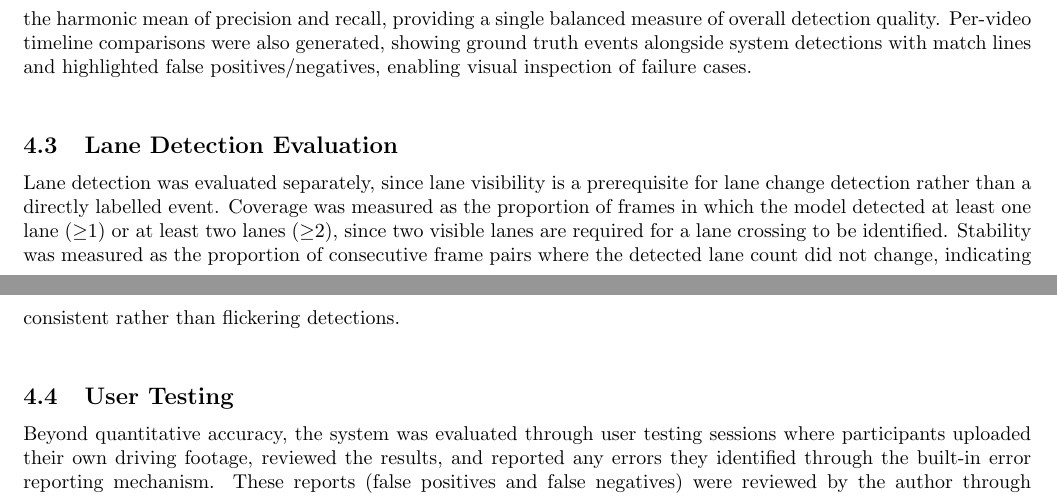
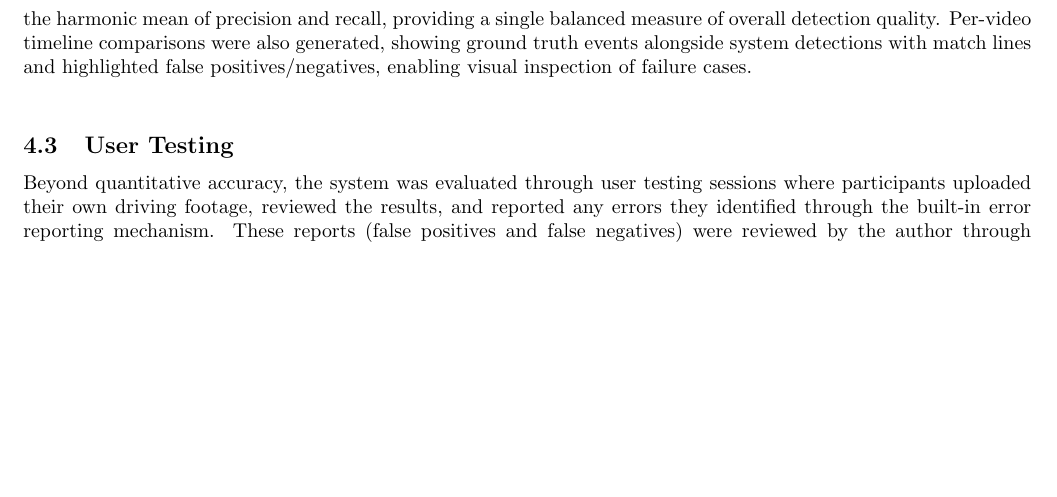
Before and after one commit to ArtyBr/dmis_final_report, a LaTeX document (main.tex): two parts of pages 24 and 25 of 31 before the commit and part of page 24 of 31 after it, the two joined at a grey line, cut so that both start at the same text, the shorter picture padded with empty space. Compiled offline with pdfLaTeX.

Commit message:
Updates from Overleaf

```diff
--- a/main.tex
+++ b/main.tex
@@ -608,9 +608,6 @@ F_1 = \frac{2 \cdot \text{Precision} \cdot \text{Recall}}{\text{Precision} + \te
 
 \noindent the harmonic mean of precision and recall, providing a single balanced measure of overall detection quality. Per-video timeline comparisons were also generated, showing ground truth events alongside system detections with match lines and highlighted false positives/negatives, enabling visual inspection of failure cases.\\
 
-\subsection{Lane Detection Evaluation}
-Lane detection was evaluated separately, since lane visibility is a prerequisite for lane change detection rather than a directly labelled event. Coverage was measured as the proportion of frames in which the model detected at least one lane ($\geq$1) or at least two lanes ($\geq$2), since two visible lanes are required for a lane crossing to be identified. Stability was measured as the proportion of consecutive frame pairs where the detected lane count did not change, indicating consistent rather than flickering detections.\\
-
 \subsection{User Testing}
 Beyond quantitative accuracy, the system was evaluated through user testing sessions where participants uploaded their own driving footage, reviewed the results, and reported any errors they identified through the built-in error reporting mechanism. These reports (false positives and false negatives) were reviewed by the author through the administrator dashboard and used both for accuracy measurement and for identifying systematic failure modes. Participants were also asked qualitative questions about the usefulness of the tool and whether they would recommend it to someone learning to drive.
 
```
